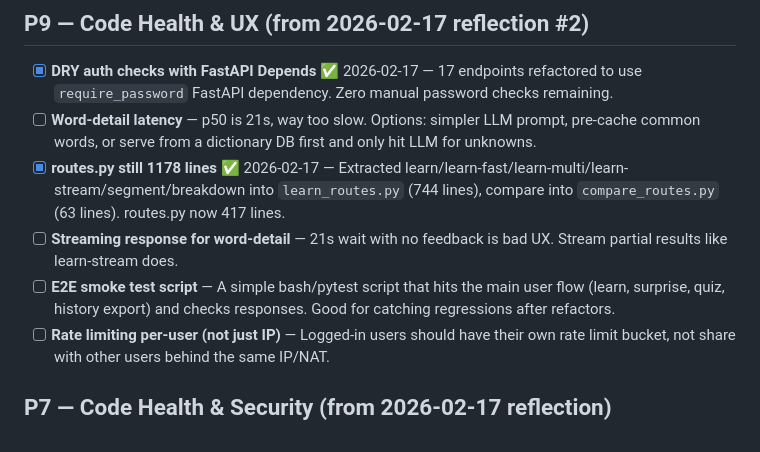
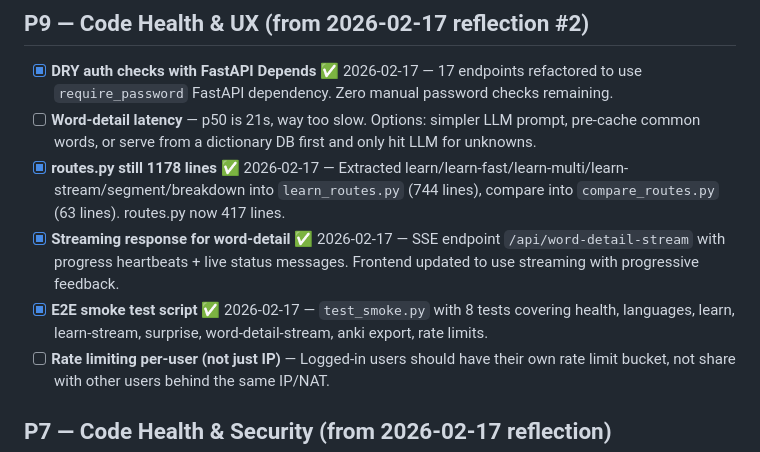
Before and after one commit to bordiecolliepaws-web/sentsei, a Markdown page: TODO.md, the part around the change. GitHub-like rendering.

Commit message:
docs: check off streaming word-detail + E2E smoke test

```diff
--- a/TODO.md
+++ b/TODO.md
@@ -127,8 +127,8 @@ _Items for cron iterations to work through, in priority order._
 - [x] **DRY auth checks with FastAPI Depends** ✅ 2026-02-17 — 17 endpoints refactored to use `require_password` FastAPI dependency. Zero manual password checks remaining.
 - [ ] **Word-detail latency** — p50 is 21s, way too slow. Options: simpler LLM prompt, pre-cache common words, or serve from a dictionary DB first and only hit LLM for unknowns.
 - [x] **routes.py still 1178 lines** ✅ 2026-02-17 — Extracted learn/learn-fast/learn-multi/learn-stream/segment/breakdown into `learn_routes.py` (744 lines), compare into `compare_routes.py` (63 lines). routes.py now 417 lines.
-- [ ] **Streaming response for word-detail** — 21s wait with no feedback is bad UX. Stream partial results like learn-stream does.
-- [ ] **E2E smoke test script** — A simple bash/pytest script that hits the main user flow (learn, surprise, quiz, history export) and checks responses. Good for catching regressions after refactors.
+- [x] **Streaming response for word-detail** ✅ 2026-02-17 — SSE endpoint `/api/word-detail-stream` with progress heartbeats + live status messages. Frontend updated to use streaming with progressive feedback.
+- [x] **E2E smoke test script** ✅ 2026-02-17 — `test_smoke.py` with 8 tests covering health, languages, learn, learn-stream, surprise, word-detail-stream, anki export, rate limits.
 - [ ] **Rate limiting per-user (not just IP)** — Logged-in users should have their own rate limit bucket, not share with other users behind the same IP/NAT.
 
 ## P7 — Code Health & Security (from 2026-02-17 reflection)
```
